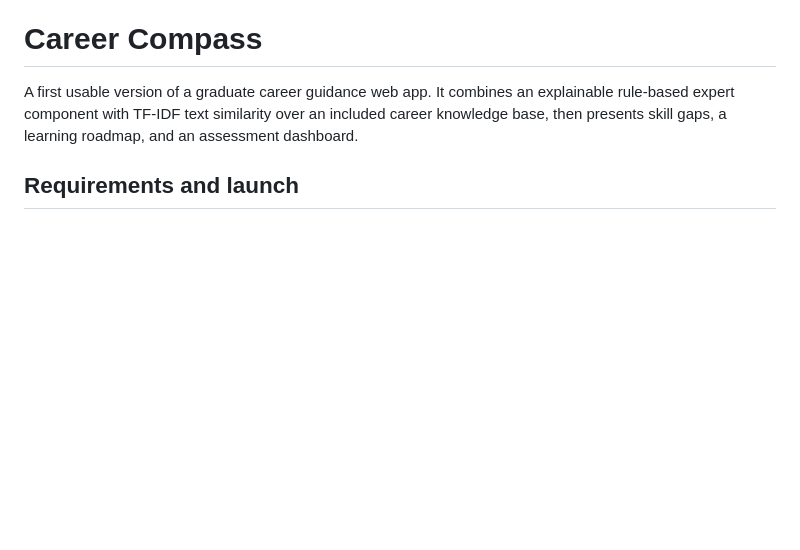
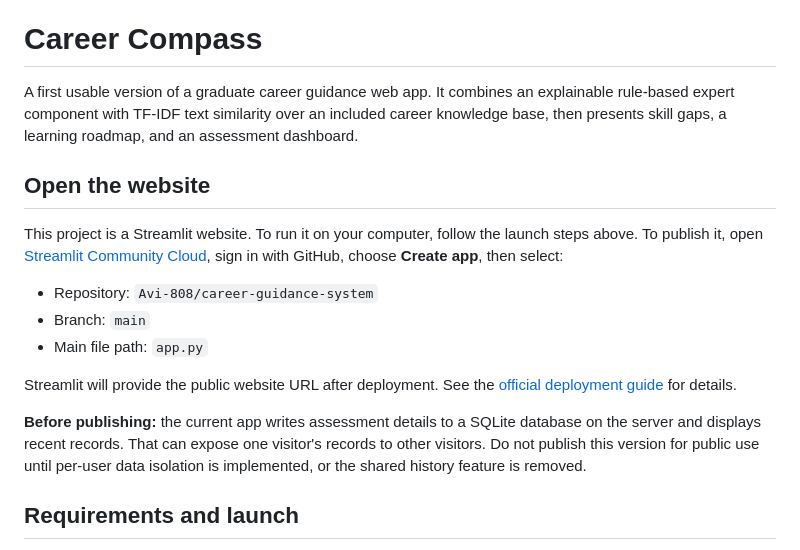
Before and after one commit to Avi-808/career-guidance-system, a Markdown page: README.md, the part around the change. Drawn GitHub-style; blank space fills up the shorter version.

Commit message:
Add website publishing instructions

```diff
--- a/README.md
+++ b/README.md
@@ -1,6 +1,18 @@
 # Career Compass
 
 A first usable version of a graduate career guidance web app. It combines an explainable rule-based expert component with TF-IDF text similarity over an included career knowledge base, then presents skill gaps, a learning roadmap, and an assessment dashboard.
+
+## Open the website
+
+This project is a Streamlit website. To run it on your computer, follow the launch steps above. To publish it, open [Streamlit Community Cloud](https://share.streamlit.io/), sign in with GitHub, choose **Create app**, then select:
+
+- Repository: `Avi-808/career-guidance-system`
+- Branch: `main`
+- Main file path: `app.py`
+
+Streamlit will provide the public website URL after deployment. See the [official deployment guide](https://docs.streamlit.io/deploy/streamlit-community-cloud/deploy-your-app/deploy) for details.
+
+**Before publishing:** the current app writes assessment details to a SQLite database on the server and displays recent records. That can expose one visitor's records to other visitors. Do not publish this version for public use until per-user data isolation is implemented, or the shared history feature is removed.
 
 ## Requirements and launch
 
```
